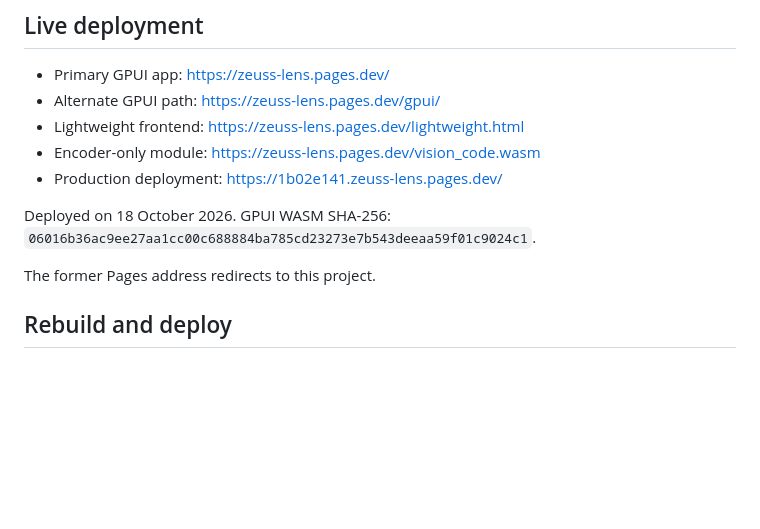
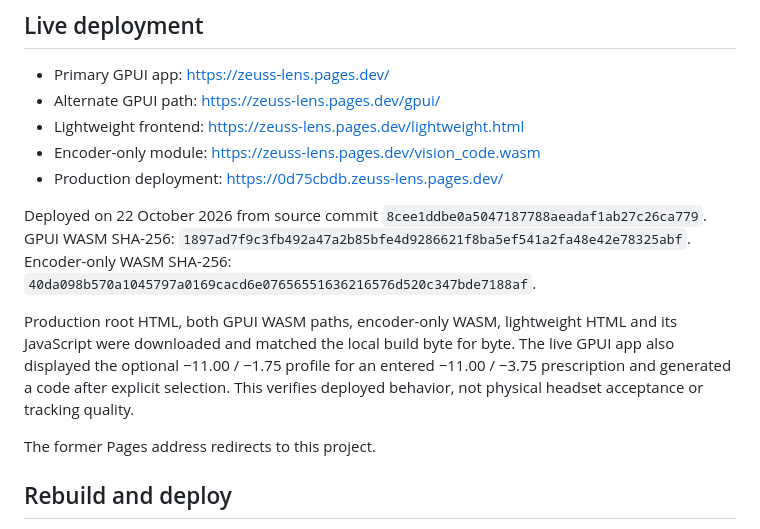
Before and after one commit to stacklikemind/ZEUSS-LENS, a Markdown page: docs/DEPLOYMENT.md, the part around the change. Rendered like a GitHub page; blank space fills up the shorter version.

Commit message:
Record verified Cloudflare production deployment

```diff
--- a/docs/DEPLOYMENT.md
+++ b/docs/DEPLOYMENT.md
@@ -8,9 +8,11 @@ The application is a static Cloudflare Pages site. Cloudflare serves HTML, CSS,
 - Alternate GPUI path: https://zeuss-lens.pages.dev/gpui/
 - Lightweight frontend: https://zeuss-lens.pages.dev/lightweight.html
 - Encoder-only module: https://zeuss-lens.pages.dev/vision_code.wasm
-- Production deployment: https://1b02e141.zeuss-lens.pages.dev/
+- Production deployment: https://0d75cbdb.zeuss-lens.pages.dev/
 
-Deployed on 18 October 2026. GPUI WASM SHA-256: `06016b36ac9ee27aa1cc00c688884ba785cd23273e7b543deeaa59f01c9024c1`.
+Deployed on 22 October 2026 from source commit `8cee1ddbe0a5047187788aeadaf1ab27c26ca779`. GPUI WASM SHA-256: `1897ad7f9c3fb492a47a2b85bfe4d9286621f8ba5ef541a2fa48e42e78325abf`. Encoder-only WASM SHA-256: `40da098b570a1045797a0169cacd6e07656551636216576d520c347bde7188af`.
+
+Production root HTML, both GPUI WASM paths, encoder-only WASM, lightweight HTML and its JavaScript were downloaded and matched the local build byte for byte. The live GPUI app also displayed the optional −11.00 / −1.75 profile for an entered −11.00 / −3.75 prescription and generated a code after explicit selection. This verifies deployed behavior, not physical headset acceptance or tracking quality.
 
 The former Pages address redirects to this project.
 
```
